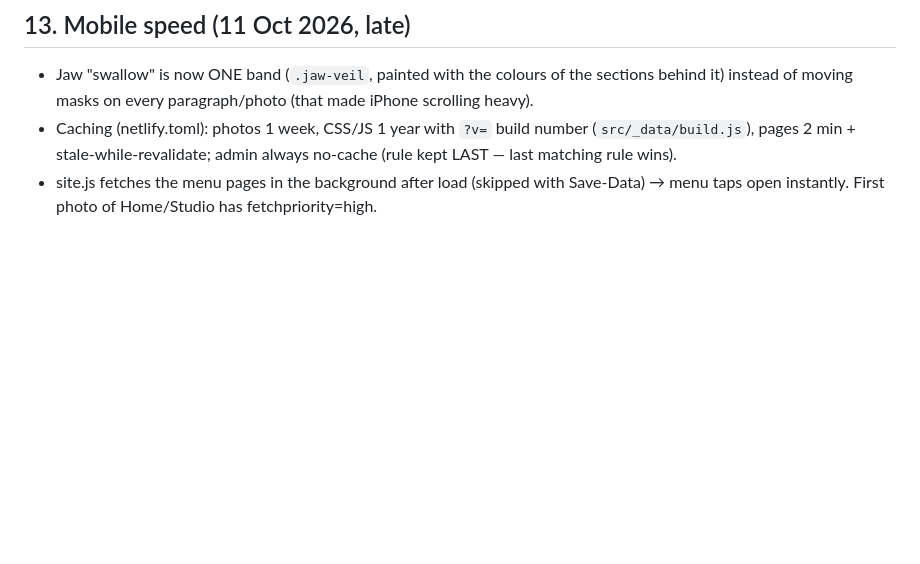
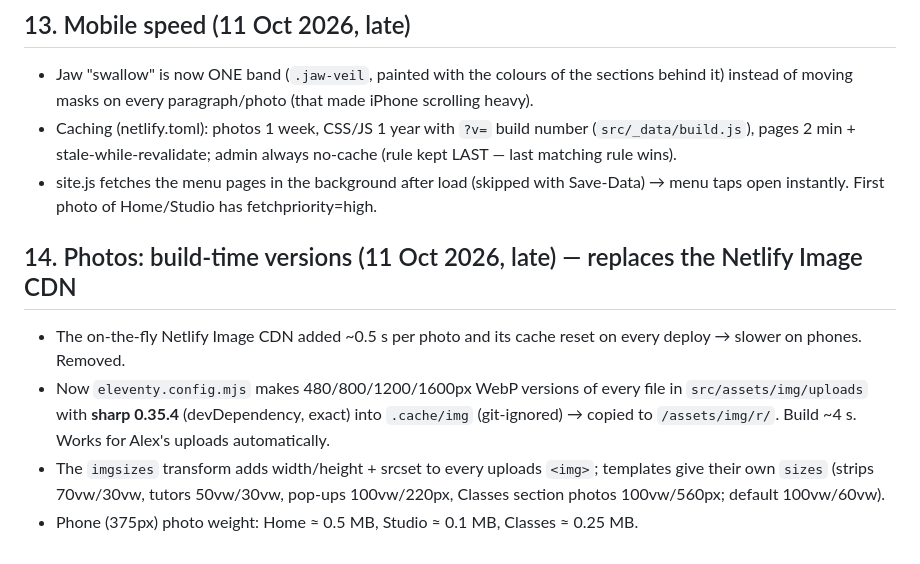
Before and after one commit to sbilionis/korkodilos-site, a Markdown page: HANDOVER.md, the part around the change. Rendered like a GitHub page; blank space fills up the shorter version.

Commit message:
Handover: build-time photo versions
Co-Authored-By: Claude Opus 5.5 <noreply@anthropic.com>

```diff
--- a/HANDOVER.md
+++ b/HANDOVER.md
@@ -109,3 +109,9 @@ Phone number (+30 210 000 0000), prices 2–3 month packages + workshops (€XX)
 - Jaw "swallow" is now ONE band (`.jaw-veil`, painted with the colours of the sections behind it) instead of moving masks on every paragraph/photo (that made iPhone scrolling heavy).
 - Caching (netlify.toml): photos 1 week, CSS/JS 1 year with `?v=` build number (`src/_data/build.js`), pages 2 min + stale-while-revalidate; admin always no-cache (rule kept LAST — last matching rule wins).
 - site.js fetches the menu pages in the background after load (skipped with Save-Data) → menu taps open instantly. First photo of Home/Studio has fetchpriority=high.
+
+## 14. Photos: build-time versions (11 Oct 2026, late) — replaces the Netlify Image CDN
+- The on-the-fly Netlify Image CDN added ~0.5 s per photo and its cache reset on every deploy → slower on phones. Removed.
+- Now `eleventy.config.mjs` makes 480/800/1200/1600px WebP versions of every file in `src/assets/img/uploads` with **sharp 0.35.4** (devDependency, exact) into `.cache/img` (git-ignored) → copied to `/assets/img/r/`. Build ~4 s. Works for Alex's uploads automatically.
+- The `imgsizes` transform adds width/height + srcset to every uploads `<img>`; templates give their own `sizes` (strips 70vw/30vw, tutors 50vw/30vw, pop-ups 100vw/220px, Classes section photos 100vw/560px; default 100vw/60vw).
+- Phone (375px) photo weight: Home ≈ 0.5 MB, Studio ≈ 0.1 MB, Classes ≈ 0.25 MB.
```
